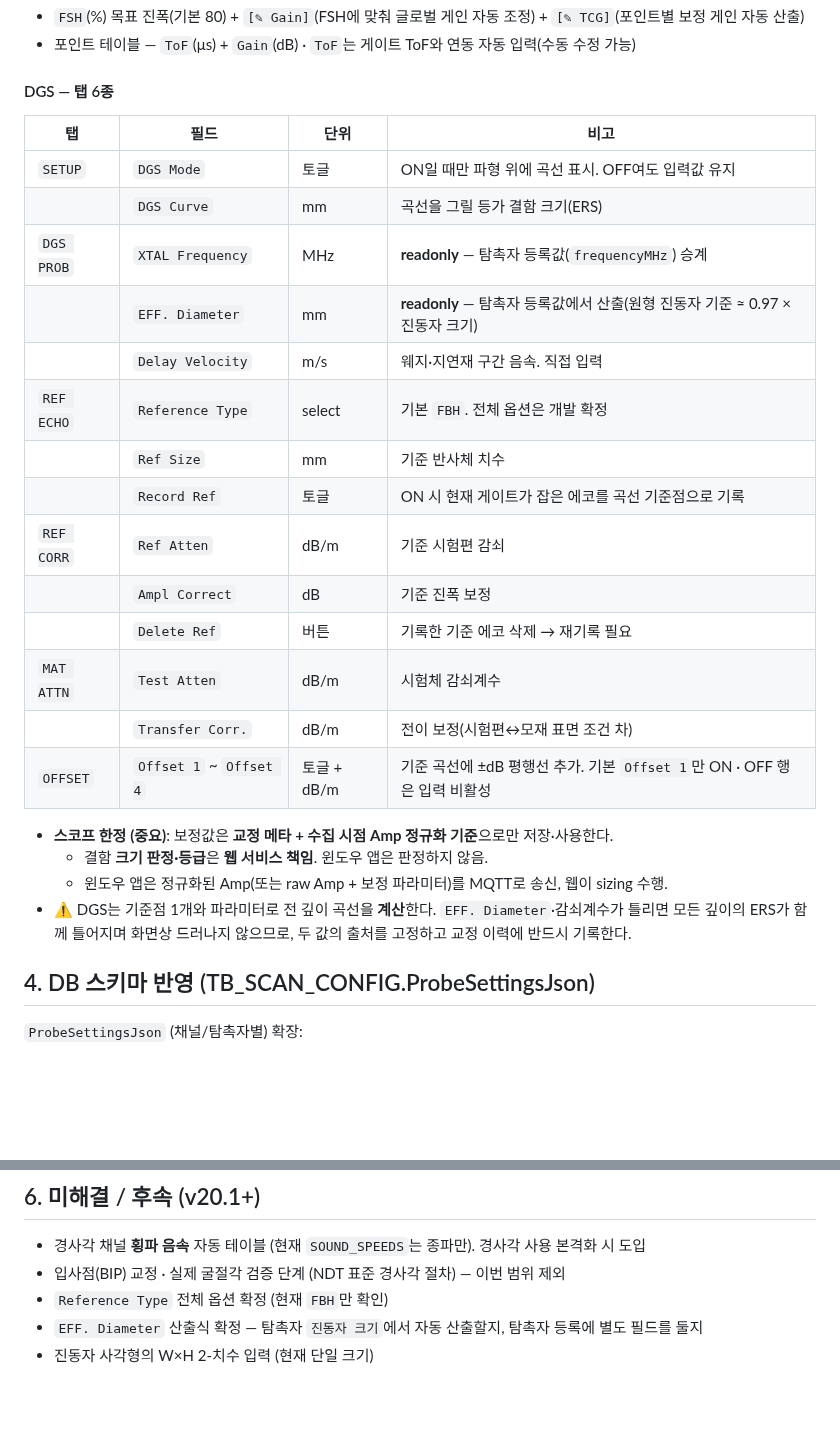
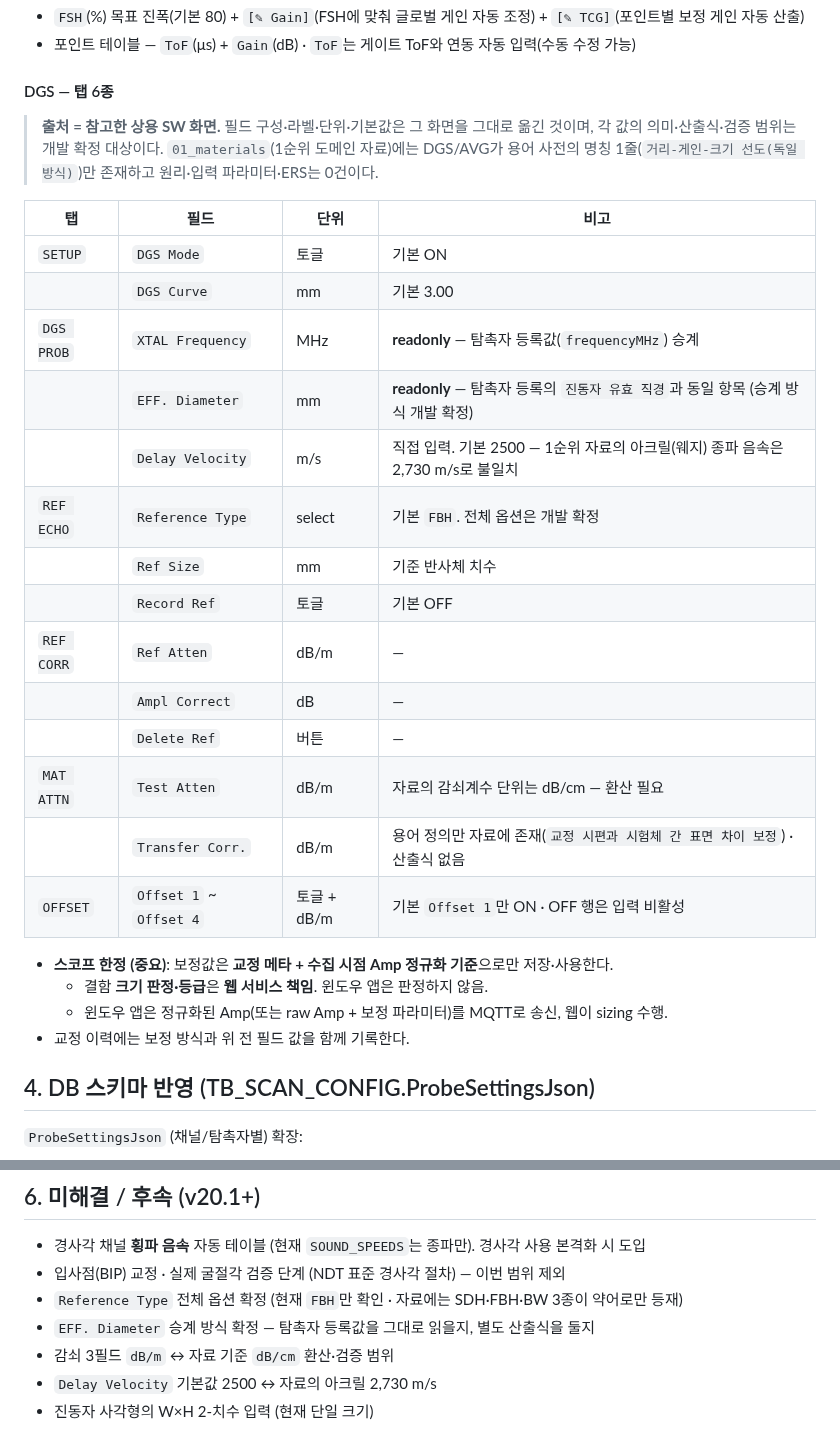
Before and after one commit to twinbee419-cloud/erut-interactive-prototype, a Markdown page: 03_dev_handoff/Probe_Registration_Spec_v1.0.md, 2 parts joined by grey strips. GitHub-like rendering; blank space fills up the shorter version.

Commit message:
docs(dev_handoff): DGS 필드 출처 명시(상용 SW 화면) · 자료 근거 없는 해석 제거
Co-Authored-By: Claude Opus 5 (1M context) <noreply@anthropic.com>
Claude-Session: https://claude.ai/code/session_01KTmgTj1t12KogJBeCZiRoP

```diff
--- a/03_dev_handoff/Probe_Registration_Spec_v1.0.md
+++ b/03_dev_handoff/Probe_Registration_Spec_v1.0.md
@@ -70,27 +70,29 @@
 
 #### DGS — 탭 6종
 
+> **출처 = 참고한 상용 SW 화면.** 필드 구성·라벨·단위·기본값은 그 화면을 그대로 옮긴 것이며, 각 값의 의미·산출식·검증 범위는 개발 확정 대상이다. `01_materials`(1순위 도메인 자료)에는 DGS/AVG가 용어 사전의 명칭 1줄(`거리-게인-크기 선도(독일 방식)`)만 존재하고 원리·입력 파라미터·ERS는 0건이다.
+
 | 탭 | 필드 | 단위 | 비고 |
 |---|---|---|---|
-| `SETUP` | `DGS Mode` | 토글 | ON일 때만 파형 위에 곡선 표시. OFF여도 입력값 유지 |
-| | `DGS Curve` | mm | 곡선을 그릴 등가 결함 크기(ERS) |
+| `SETUP` | `DGS Mode` | 토글 | 기본 ON |
+| | `DGS Curve` | mm | 기본 3.00 |
 | `DGS PROB` | `XTAL Frequency` | MHz | **readonly** — 탐촉자 등록값(`frequencyMHz`) 승계 |
-| | `EFF. Diameter` | mm | **readonly** — 탐촉자 등록값에서 산출(원형 진동자 기준 ≈ 0.97 × 진동자 크기) |
-| | `Delay Velocity` | m/s | 웨지·지연재 구간 음속. 직접 입력 |
+| | `EFF. Diameter` | mm | **readonly** — 탐촉자 등록의 `진동자 유효 직경`과 동일 항목 (승계 방식 개발 확정) |
+| | `Delay Velocity` | m/s | 직접 입력. 기본 2500 — 1순위 자료의 아크릴(웨지) 종파 음속은 2,730 m/s로 불일치 |
 | `REF ECHO` | `Reference Type` | select | 기본 `FBH`. 전체 옵션은 개발 확정 |
 | | `Ref Size` | mm | 기준 반사체 치수 |
-| | `Record Ref` | 토글 | ON 시 현재 게이트가 잡은 에코를 곡선 기준점으로 기록 |
-| `REF CORR` | `Ref Atten` | dB/m | 기준 시험편 감쇠 |
-| | `Ampl Correct` | dB | 기준 진폭 보정 |
-| | `Delete Ref` | 버튼 | 기록한 기준 에코 삭제 → 재기록 필요 |
-| `MAT ATTN` | `Test Atten` | dB/m | 시험체 감쇠계수 |
-| | `Transfer Corr.` | dB/m | 전이 보정(시험편↔모재 표면 조건 차) |
-| `OFFSET` | `Offset 1` ~ `Offset 4` | 토글 + dB/m | 기준 곡선에 ±dB 평행선 추가. 기본 `Offset 1`만 ON · OFF 행은 입력 비활성 |
+| | `Record Ref` | 토글 | 기본 OFF |
+| `REF CORR` | `Ref Atten` | dB/m | — |
+| | `Ampl Correct` | dB | — |
+| | `Delete Ref` | 버튼 | — |
+| `MAT ATTN` | `Test Atten` | dB/m | 자료의 감쇠계수 단위는 dB/cm — 환산 필요 |
+| | `Transfer Corr.` | dB/m | 용어 정의만 자료에 존재(`교정 시편과 시험체 간 표면 차이 보정`) · 산출식 없음 |
+| `OFFSET` | `Offset 1` ~ `Offset 4` | 토글 + dB/m | 기본 `Offset 1`만 ON · OFF 행은 입력 비활성 |
 
 - **스코프 한정 (중요)**: 보정값은 **교정 메타 + 수집 시점 Amp 정규화 기준**으로만 저장·사용한다.
   - 결함 **크기 판정·등급**은 **웹 서비스 책임**. 윈도우 앱은 판정하지 않음.
   - 윈도우 앱은 정규화된 Amp(또는 raw Amp + 보정 파라미터)를 MQTT로 송신, 웹이 sizing 수행.
-- ⚠️ DGS는 기준점 1개와 파라미터로 전 깊이 곡선을 **계산**한다. `EFF. Diameter`·감쇠계수가 틀리면 모든 깊이의 ERS가 함께 틀어지며 화면상 드러나지 않으므로, 두 값의 출처를 고정하고 교정 이력에 반드시 기록한다.
+- 교정 이력에는 보정 방식과 위 전 필드 값을 함께 기록한다.
 
 ## 4. DB 스키마 반영 (TB_SCAN_CONFIG.ProbeSettingsJson)
 
@@ -148,6 +150,8 @@
 
 - 경사각 채널 **횡파 음속** 자동 테이블 (현재 `SOUND_SPEEDS`는 종파만). 경사각 사용 본격화 시 도입
 - 입사점(BIP) 교정 · 실제 굴절각 검증 단계 (NDT 표준 경사각 절차) — 이번 범위 제외
-- `Reference Type` 전체 옵션 확정 (현재 `FBH`만 확인)
-- `EFF. Diameter` 산출식 확정 — 탐촉자 `진동자 크기`에서 자동 산출할지, 탐촉자 등록에 별도 필드를 둘지
+- `Reference Type` 전체 옵션 확정 (현재 `FBH`만 확인 · 자료에는 SDH·FBH·BW 3종이 약어로만 등재)
+- `EFF. Diameter` 승계 방식 확정 — 탐촉자 등록값을 그대로 읽을지, 별도 산출식을 둘지
+- 감쇠 3필드 `dB/m` ↔ 자료 기준 `dB/cm` 환산·검증 범위
+- `Delay Velocity` 기본값 2500 ↔ 자료의 아크릴 2,730 m/s
 - 진동자 사각형의 W×H 2-치수 입력 (현재 단일 크기)
```
